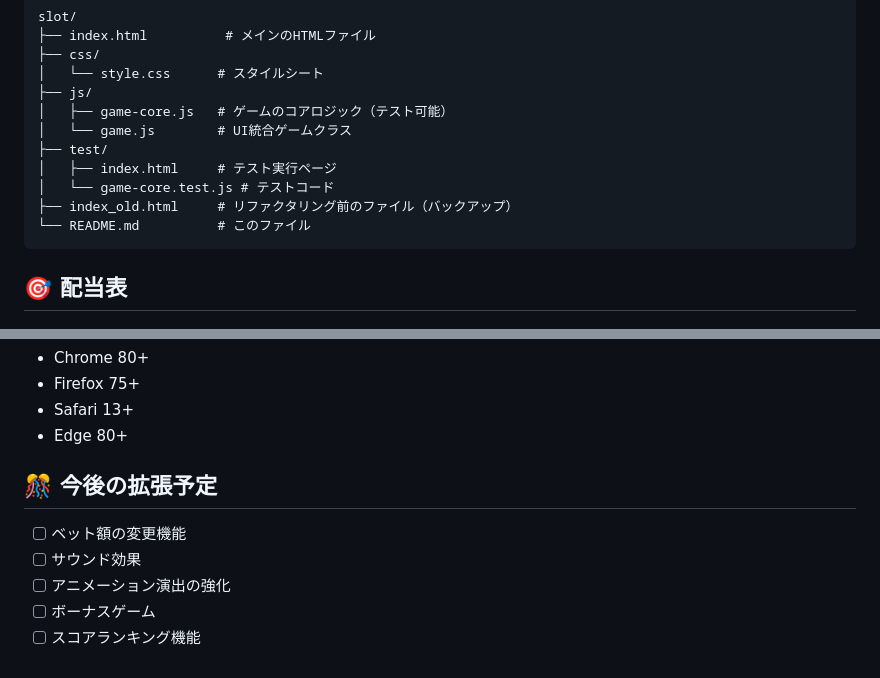
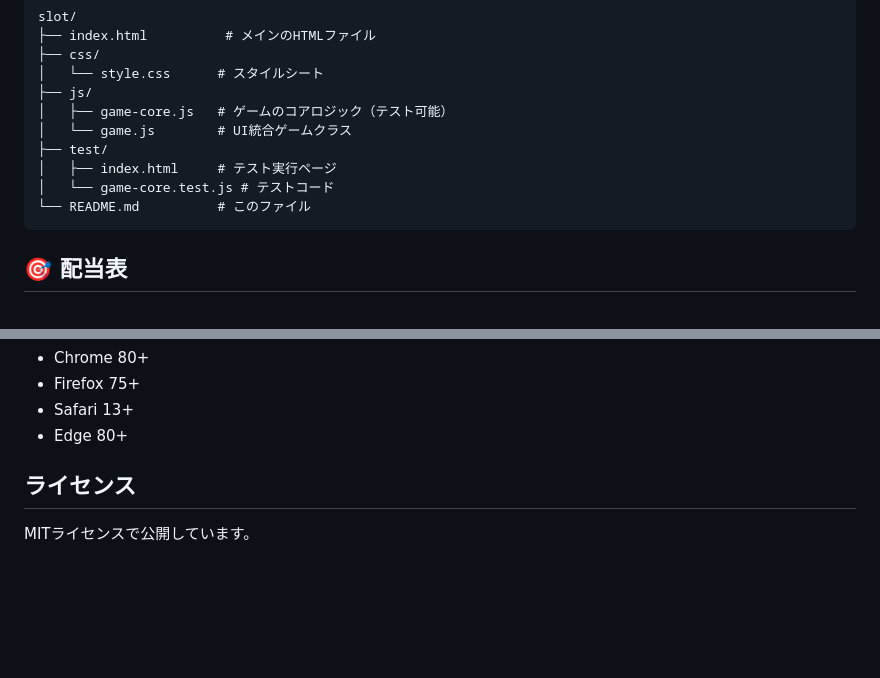
Before and after one commit to you-sk/web-simple-slot-game, a Markdown page: README.md, 2 parts joined by grey strips. Rendered like a GitHub page; blank space fills up the shorter version.

````diff
--- a/README.md
+++ b/README.md
@@ -23,7 +23,6 @@ slot/
 ├── test/
 │   ├── index.html     # テスト実行ページ
 │   └── game-core.test.js # テストコード
-├── index_old.html     # リファクタリング前のファイル（バックアップ）
 └── README.md          # このファイル
 ```
 
@@ -129,10 +128,6 @@ slot/
 - Safari 13+
 - Edge 80+
 
-## 🎊 今後の拡張予定
+## ライセンス
 
-- [ ] ベット額の変更機能
-- [ ] サウンド効果
-- [ ] アニメーション演出の強化
-- [ ] ボーナスゲーム
-- [ ] スコアランキング機能
+MITライセンスで公開しています。
````
